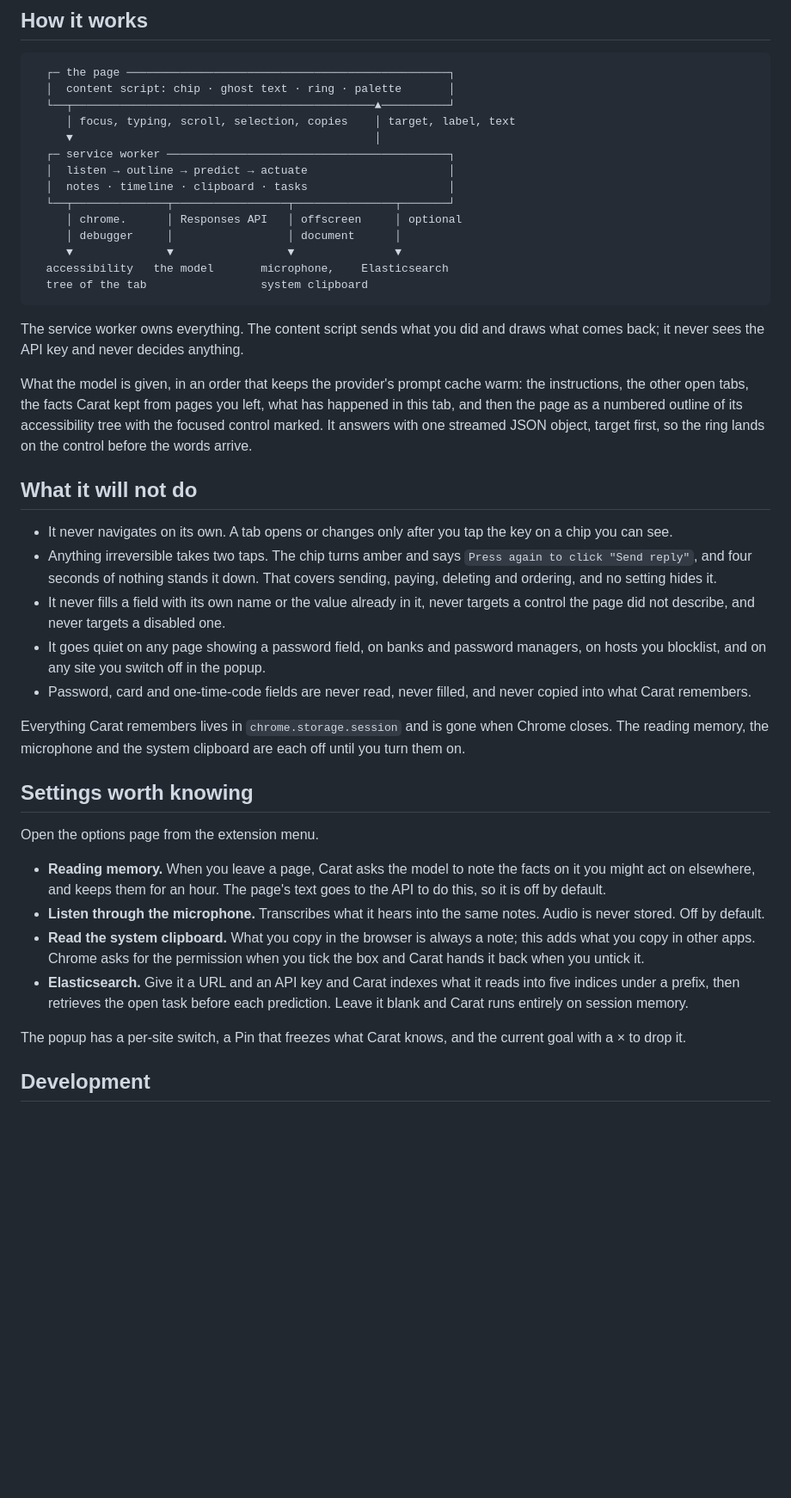
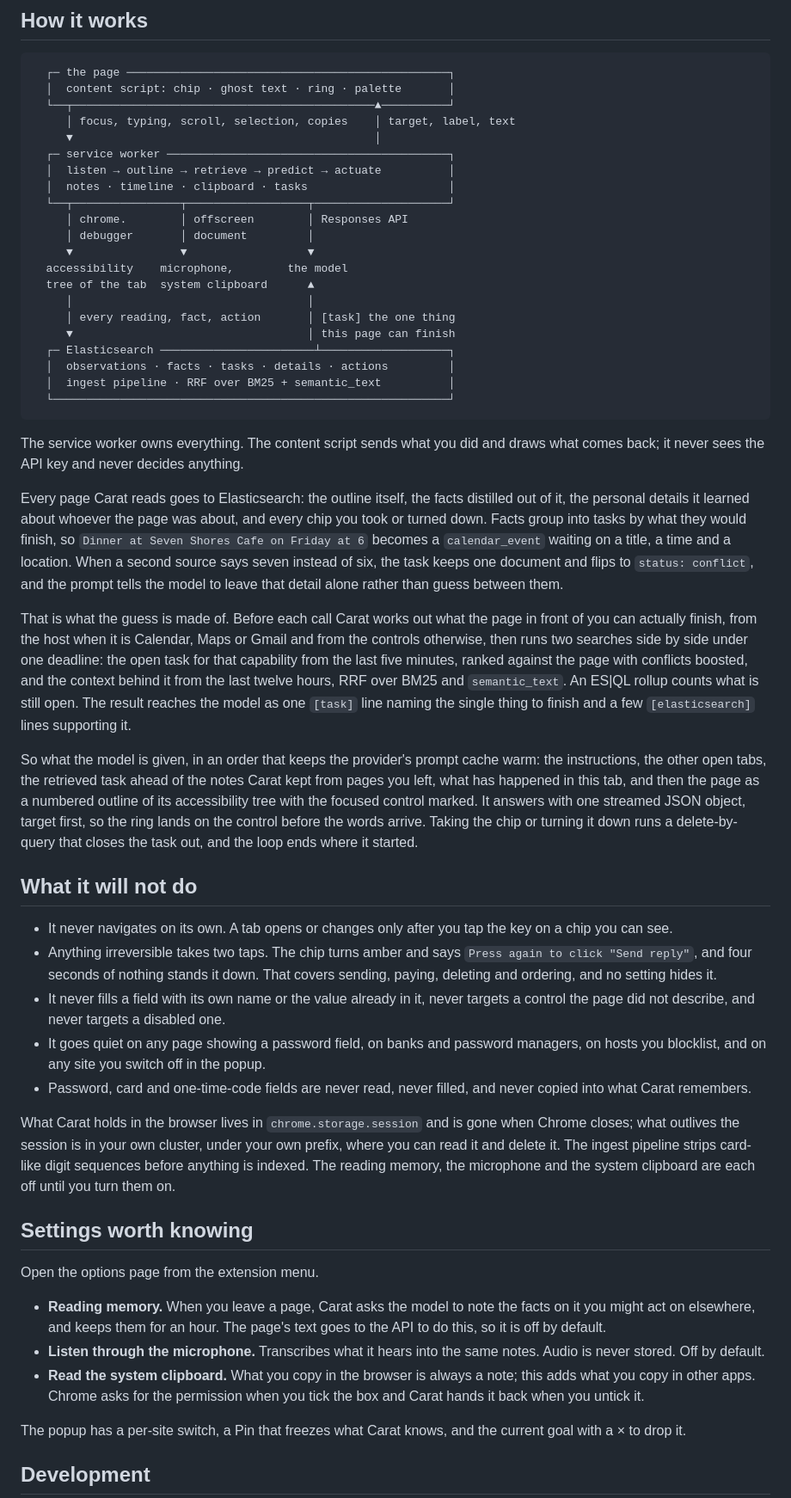
Before and after one commit to BalajiLeninrajan/carat, a Markdown page: README.md, the part around one of its changes. Shown at 86% size. GitHub-like rendering; blank space fills up the shorter version.

Commit message:
Put Elasticsearch where it belongs in the README
It was a section near the bottom next to the display settings, which
reads like a bolt-on. It is the context layer: every reading, fact,
detail and answered chip is written to it, and the retrieved [task]
line is what the guess on a fresh page is made of.

So it is in the diagram, in the first paragraph, in the setup step
beside the model key, and in the walk through what the model is given.
No section of its own.

Co-Authored-By: Claude Opus 5 (1M context) <noreply@anthropic.com>

````diff
--- a/README.md
+++ b/README.md
@@ -71,25 +78,53 @@ and you can rebind them at `chrome://extensions/shortcuts`.
      │ focus, typing, scroll, selection, copies    │ target, label, text
      ▼                                             │
   ┌─ service worker ──────────────────────────────────────────┐
-  │  listen → outline → predict → actuate                     │
+  │  listen → outline → retrieve → predict → actuate          │
   │  notes · timeline · clipboard · tasks                     │
-  └──┬──────────────┬─────────────────┬───────────────┬───────┘
-     │ chrome.      │ Responses API   │ offscreen     │ optional
-     │ debugger     │                 │ document      │
-     ▼              ▼                 ▼               ▼
-  accessibility   the model       microphone,    Elasticsearch
-  tree of the tab                 system clipboard
+  └──┬────────────────┬──────────────────┬────────────────────┘
+     │ chrome.        │ offscreen        │ Responses API
+     │ debugger       │ document         │
+     ▼                ▼                  ▼
+  accessibility    microphone,        the model
+  tree of the tab  system clipboard      ▲
+     │                                   │
+     │ every reading, fact, action       │ [task] the one thing
+     ▼                                   │ this page can finish
+  ┌─ Elasticsearch ───────────────────────┴───────────────────┐
+  │  observations · facts · tasks · details · actions         │
+  │  ingest pipeline · RRF over BM25 + semantic_text          │
+  └───────────────────────────────────────────────────────────┘
 ```
 
 The service worker owns everything. The content script sends what you did and
 draws what comes back; it never sees the API key and never decides anything.
 
-What the model is given, in an order that keeps the provider's prompt cache
-warm: the instructions, the other open tabs, the facts Carat kept from pages you
-left, what has happened in this tab, and then the page as a numbered outline of
-its accessibility tree with the focused control marked. It answers with one
-streamed JSON object, target first, so the ring lands on the control before the
-words arrive.
+Every page Carat reads goes to Elasticsearch: the outline itself, the facts
+distilled out of it, the personal details it learned about whoever the page was
+about, and every chip you took or turned down. Facts group into tasks by what
+they would finish, so `Dinner at Seven Shores Cafe on Friday at 6` becomes a
+`calendar_event` waiting on a title, a time and a location. When a second source
+says seven instead of six, the task keeps one document and flips to
+`status: conflict`, and the prompt tells the model to leave that detail alone
+rather than guess between them.
+
+That is what the guess is made of. Before each call Carat works out what the
+page in front of you can actually finish, from the host when it is Calendar,
+Maps or Gmail and from the controls otherwise, then runs two searches side by
+side under one deadline: the open task for that capability from the last five
+minutes, ranked against the page with conflicts boosted, and the context behind
+it from the last twelve hours, RRF over BM25 and `semantic_text`. An ES|QL
+rollup counts what is still open. The result reaches the model as one `[task]`
+line naming the single thing to finish and a few `[elasticsearch]` lines
+supporting it.
+
+So what the model is given, in an order that keeps the provider's prompt cache
+warm: the instructions, the other open tabs, the retrieved task ahead of the
+notes Carat kept from pages you left, what has happened in this tab, and then
+the page as a numbered outline of its accessibility tree with the focused
+control marked. It answers with one streamed JSON object, target first, so the
+ring lands on the control before the words arrive. Taking the chip or turning it
+down runs a delete-by-query that closes the task out, and the loop ends where it
+started.
 
 ## What it will not do
 
@@ -106,9 +141,11 @@ words arrive.
 - Password, card and one-time-code fields are never read, never filled, and
   never copied into what Carat remembers.
 
-Everything Carat remembers lives in `chrome.storage.session` and is gone when
-Chrome closes. The reading memory, the microphone and the system clipboard are
-each off until you turn them on.
+What Carat holds in the browser lives in `chrome.storage.session` and is gone
+when Chrome closes; what outlives the session is in your own cluster, under your
+own prefix, where you can read it and delete it. The ingest pipeline strips
+card-like digit sequences before anything is indexed. The reading memory, the
+microphone and the system clipboard are each off until you turn them on.
 
 ## Settings worth knowing
 
@@ -122,9 +159,6 @@ Open the options page from the extension menu.
 - **Read the system clipboard.** What you copy in the browser is always a note;
   this adds what you copy in other apps. Chrome asks for the permission when you
   tick the box and Carat hands it back when you untick it.
-- **Elasticsearch.** Give it a URL and an API key and Carat indexes what it
-  reads into five indices under a prefix, then retrieves the open task before
-  each prediction. Leave it blank and Carat runs entirely on session memory.
 
 The popup has a per-site switch, a Pin that freezes what Carat knows, and the
 current goal with a × to drop it.
````
Also changed, not shown: other parts of README.md (+13 -6 lines).
